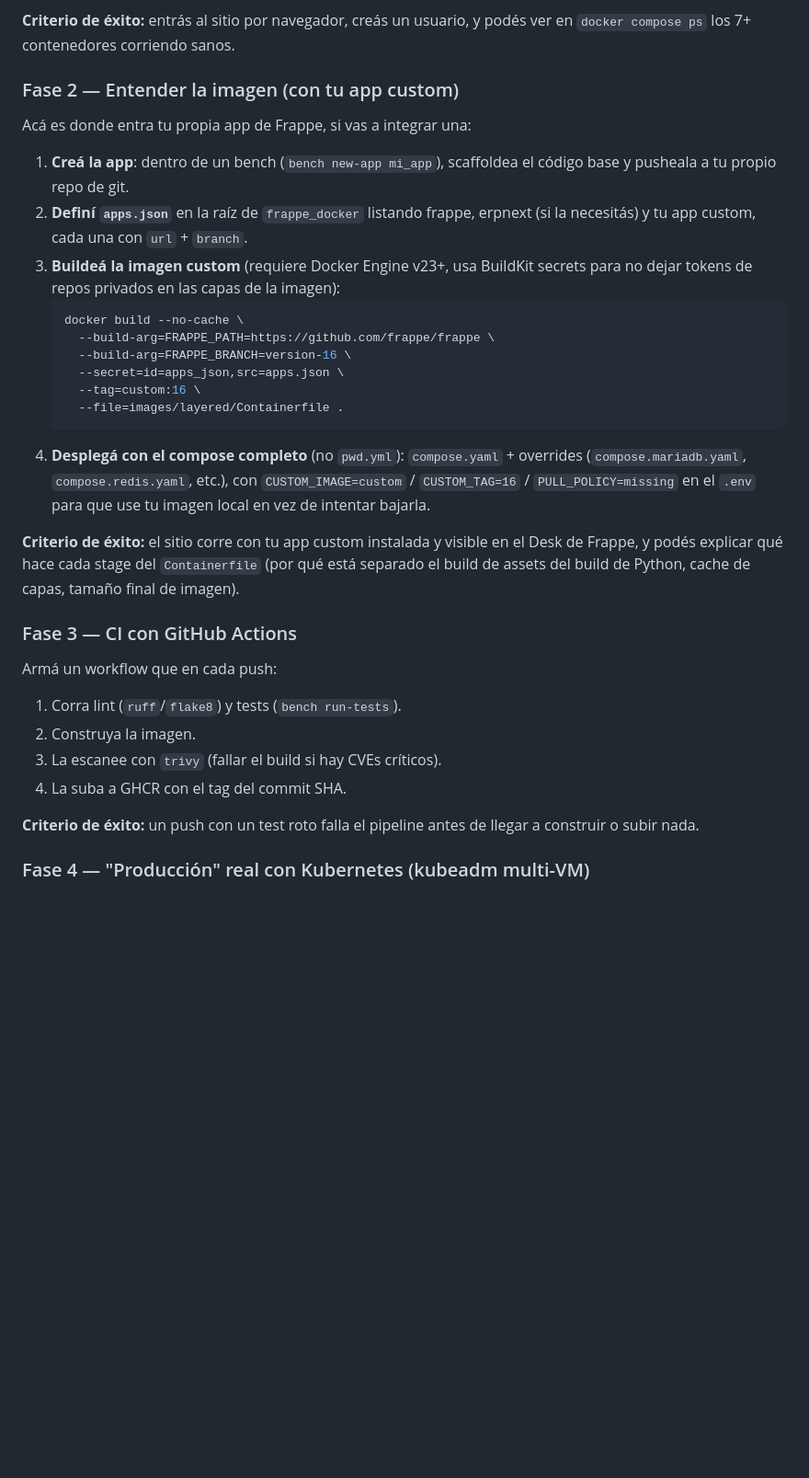
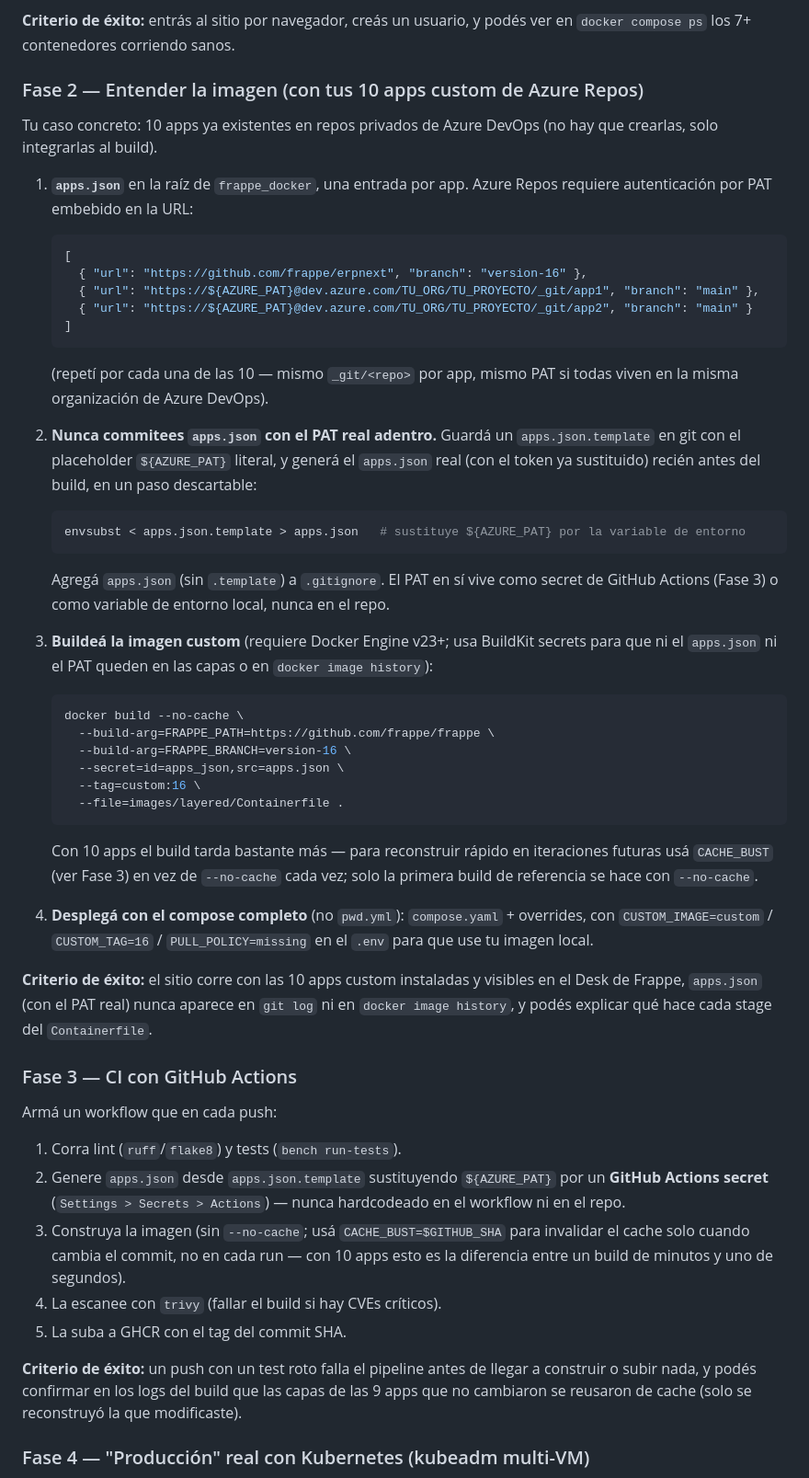
Before and after one commit to gigakas/scripts, a Markdown page: DEVOPS-PRACTICE-FRAPPE.md, the part around the change. Shown at 92% size. GitHub-like rendering; blank space fills up the shorter version.

Commit message:
Adapt Fase 2/3 to the real case: 10 existing custom apps in Azure Repos
Replaces the generic "create a custom app" placeholder with the actual
scenario: 10 pre-existing apps hosted privately on Azure DevOps, which
need PAT-based HTTPS auth embedded in each apps.json entry.

Key addition: apps.json.template + envsubst pattern so the real PAT never
gets committed - only the placeholder ${AZURE_PAT} lives in git, the
real apps.json is generated transiently right before the build and is
gitignored. The PAT itself lives as a GitHub Actions secret for CI, or a
local env var for manual builds.

Also added CACHE_BUST guidance to Fase 3 - with 10 apps a full --no-cache
rebuild is expensive, so CI should key cache invalidation off $GITHUB_SHA
instead of rebuilding all 10 apps' layers on every push.

Co-Authored-By: Claude Sonnet 5 <noreply@anthropic.com>

````diff
--- a/DEVOPS-PRACTICE-FRAPPE.md
+++ b/DEVOPS-PRACTICE-FRAPPE.md
@@ -209,17 +209,37 @@ vanilla; el setup real con tu app va en la Fase 2.
 **Criterio de éxito:** entrás al sitio por navegador, creás un usuario, y
 podés ver en `docker compose ps` los 7+ contenedores corriendo sanos.
 
-### Fase 2 — Entender la imagen (con tu app custom)
+### Fase 2 — Entender la imagen (con tus 10 apps custom de Azure Repos)
 
-Acá es donde entra tu propia app de Frappe, si vas a integrar una:
+Tu caso concreto: 10 apps ya existentes en repos privados de Azure DevOps
+(no hay que crearlas, solo integrarlas al build).
 
-1. **Creá la app**: dentro de un bench (`bench new-app mi_app`), scaffoldea
-   el código base y pusheala a tu propio repo de git.
-2. **Definí `apps.json`** en la raíz de `frappe_docker` listando frappe,
-   erpnext (si la necesitás) y tu app custom, cada una con `url` + `branch`.
-3. **Buildeá la imagen custom** (requiere Docker Engine v23+, usa BuildKit
-   secrets para no dejar tokens de repos privados en las capas de la
-   imagen):
+1. **`apps.json`** en la raíz de `frappe_docker`, una entrada por app.
+   Azure Repos requiere autenticación por PAT embebido en la URL:
+   ```json
+   [
+     { "url": "https://github.com/frappe/erpnext", "branch": "version-16" },
+     { "url": "https://${AZURE_PAT}@dev.azure.com/TU_ORG/TU_PROYECTO/_git/app1", "branch": "main" },
+     { "url": "https://${AZURE_PAT}@dev.azure.com/TU_ORG/TU_PROYECTO/_git/app2", "branch": "main" }
+   ]
+   ```
+   (repetí por cada una de las 10 — mismo `_git/<repo>` por app, mismo PAT
+   si todas viven en la misma organización de Azure DevOps).
+
+2. **Nunca commitees `apps.json` con el PAT real adentro.** Guardá un
+   `apps.json.template` en git con el placeholder `${AZURE_PAT}` literal, y
+   generá el `apps.json` real (con el token ya sustituido) recién antes del
+   build, en un paso descartable:
+   ```bash
+   envsubst < apps.json.template > apps.json   # sustituye ${AZURE_PAT} por la variable de entorno
+   ```
+   Agregá `apps.json` (sin `.template`) a `.gitignore`. El PAT en sí vive
+   como secret de GitHub Actions (Fase 3) o como variable de entorno local,
+   nunca en el repo.
+
+3. **Buildeá la imagen custom** (requiere Docker Engine v23+; usa BuildKit
+   secrets para que ni el `apps.json` ni el PAT queden en las capas o en
+   `docker image history`):
    ```bash
    docker build --no-cache \
      --build-arg=FRAPPE_PATH=https://github.com/frappe/frappe \
@@ -228,26 +248,36 @@ Acá es donde entra tu propia app de Frappe, si vas a integrar una:
      --tag=custom:16 \
      --file=images/layered/Containerfile .
    ```
+   Con 10 apps el build tarda bastante más — para reconstruir rápido en
+   iteraciones futuras usá `CACHE_BUST` (ver Fase 3) en vez de `--no-cache`
+   cada vez; solo la primera build de referencia se hace con `--no-cache`.
+
 4. **Desplegá con el compose completo** (no `pwd.yml`): `compose.yaml` +
-   overrides (`compose.mariadb.yaml`, `compose.redis.yaml`, etc.), con
-   `CUSTOM_IMAGE=custom` / `CUSTOM_TAG=16` / `PULL_POLICY=missing` en el
-   `.env` para que use tu imagen local en vez de intentar bajarla.
+   overrides, con `CUSTOM_IMAGE=custom` / `CUSTOM_TAG=16` /
+   `PULL_POLICY=missing` en el `.env` para que use tu imagen local.
 
-**Criterio de éxito:** el sitio corre con tu app custom instalada y
-visible en el Desk de Frappe, y podés explicar qué hace cada stage del
-`Containerfile` (por qué está separado el build de assets del build de
-Python, cache de capas, tamaño final de imagen).
+**Criterio de éxito:** el sitio corre con las 10 apps custom instaladas y
+visibles en el Desk de Frappe, `apps.json` (con el PAT real) nunca aparece
+en `git log` ni en `docker image history`, y podés explicar qué hace cada
+stage del `Containerfile`.
 
 ### Fase 3 — CI con GitHub Actions
 
 Armá un workflow que en cada push:
 1. Corra lint (`ruff`/`flake8`) y tests (`bench run-tests`).
-2. Construya la imagen.
-3. La escanee con `trivy` (fallar el build si hay CVEs críticos).
-4. La suba a GHCR con el tag del commit SHA.
+2. Genere `apps.json` desde `apps.json.template` sustituyendo `${AZURE_PAT}`
+   por un **GitHub Actions secret** (`Settings > Secrets > Actions`) — nunca
+   hardcodeado en el workflow ni en el repo.
+3. Construya la imagen (sin `--no-cache`; usá `CACHE_BUST=$GITHUB_SHA` para
+   invalidar el cache solo cuando cambia el commit, no en cada run — con 10
+   apps esto es la diferencia entre un build de minutos y uno de segundos).
+4. La escanee con `trivy` (fallar el build si hay CVEs críticos).
+5. La suba a GHCR con el tag del commit SHA.
 
 **Criterio de éxito:** un push con un test roto falla el pipeline antes de
-llegar a construir o subir nada.
+llegar a construir o subir nada, y podés confirmar en los logs del build
+que las capas de las 9 apps que no cambiaron se reusaron de cache (solo se
+reconstruyó la que modificaste).
 
 ### Fase 4 — "Producción" real con Kubernetes (kubeadm multi-VM)
 
````
